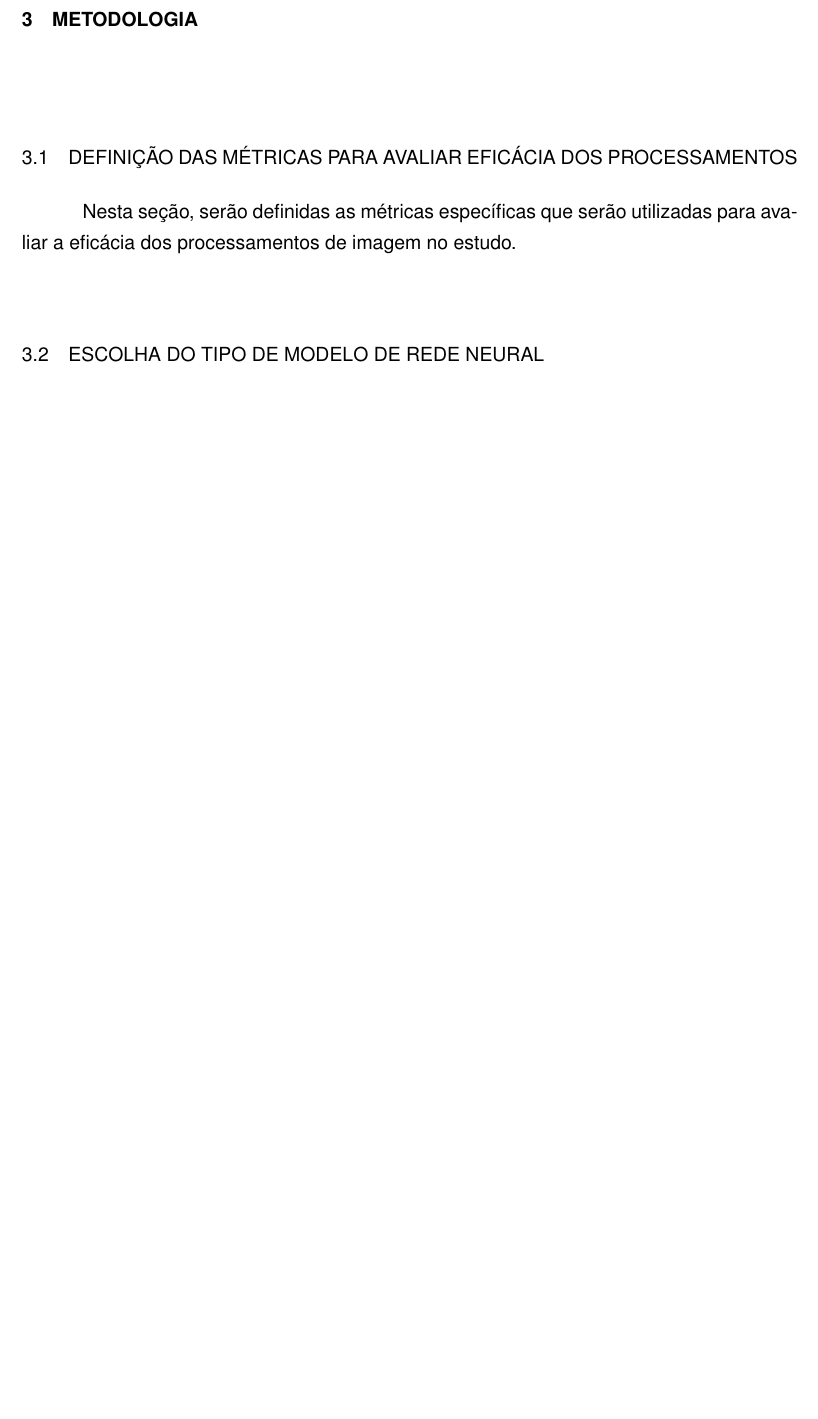
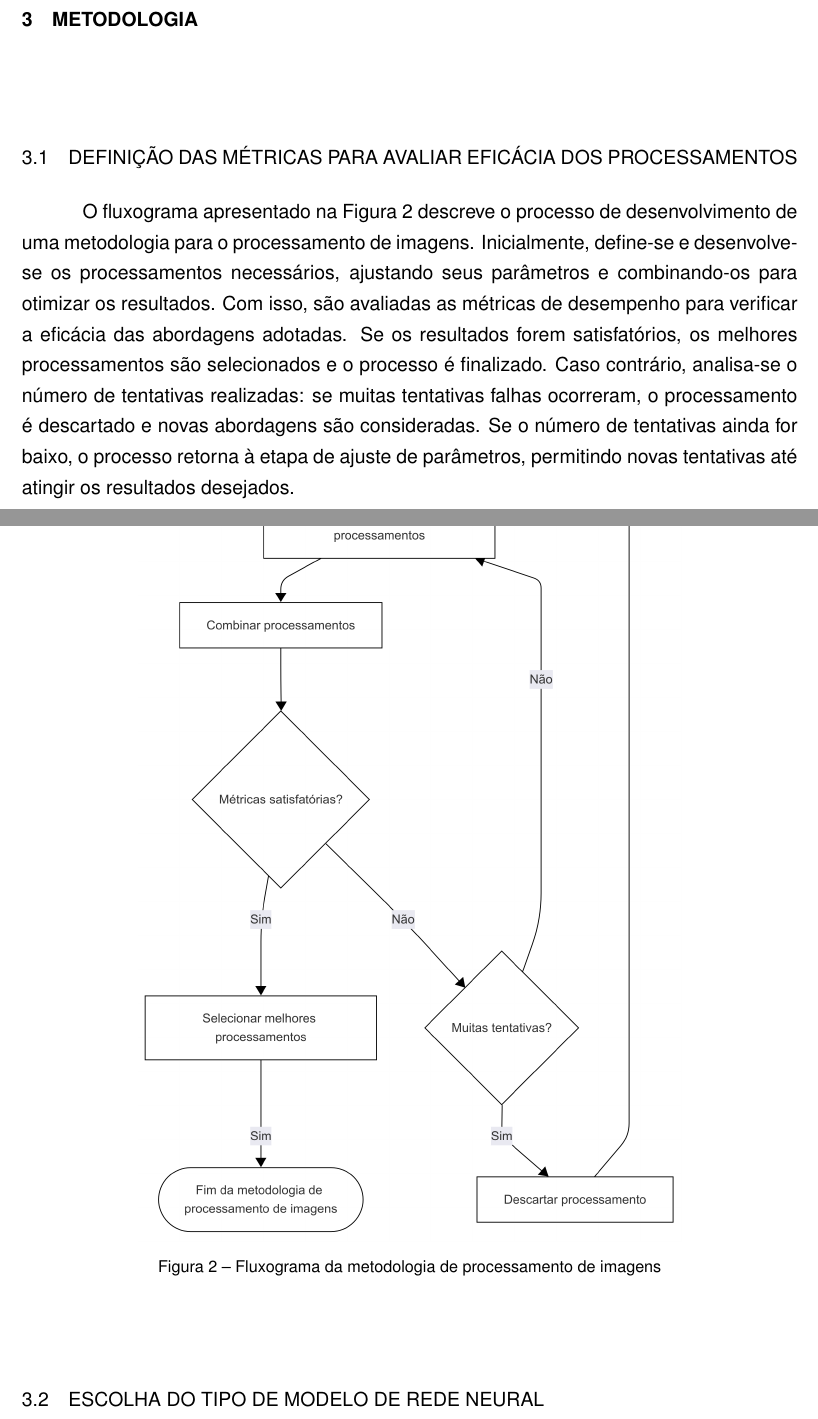
Before and after one commit to luanws/masters-thesis, a LaTeX thesis (documents/main.tex, which reads documents/content.tex): part of page 14 of 18 before the commit and two parts of pages 14 and 15 of 19 after it, the two joined at a grey line, cut so that both start at the same text, the shorter picture padded with empty space. Compiled offline with pdfLaTeX.

Commit message:
fluxograma da metodologia

```diff
--- a/documents/content.tex
+++ b/documents/content.tex
@@ -147,7 +147,16 @@ Serão explorados os métodos para ajuste automático de parâmetros e a combina
 
 \chapter{Metodologia}
 \section{Definição das Métricas para Avaliar Eficácia dos Processamentos}
-Nesta seção, serão definidas as métricas específicas que serão utilizadas para avaliar a eficácia dos processamentos de imagem no estudo.
+% Nesta seção, serão definidas as métricas específicas que serão utilizadas para avaliar a eficácia dos processamentos de imagem no estudo.
+
+O fluxograma apresentado na Figura \ref{fig:fluxograma_metodologia} descreve o processo de desenvolvimento de uma metodologia para o processamento de imagens. Inicialmente, define-se e desenvolve-se os processamentos necessários, ajustando seus parâmetros e combinando-os para otimizar os resultados. Com isso, são avaliadas as métricas de desempenho para verificar a eficácia das abordagens adotadas. Se os resultados forem satisfatórios, os melhores processamentos são selecionados e o processo é finalizado. Caso contrário, analisa-se o número de tentativas realizadas: se muitas tentativas falhas ocorreram, o processamento é descartado e novas abordagens são consideradas. Se o número de tentativas ainda for baixo, o processo retorna à etapa de ajuste de parâmetros, permitindo novas tentativas até atingir os resultados desejados.
+
+\begin{figure}[H]
+    \centering
+    \includegraphics[width=0.7\textwidth]{img/metodologia.png}
+    \caption{Fluxograma da metodologia de processamento de imagens}
+    \label{fig:fluxograma_metodologia}
+\end{figure}
 
 \section{Escolha do Tipo de Modelo de Rede Neural}
 Será discutida a escolha do tipo de modelo de rede neural mais adequado para as tarefas de classificação, detecção e regressão no contexto do estudo.
```
Also changed, not shown: documents/img/metodologia.png (added), documents/out/main.pdf, 1 other file.
